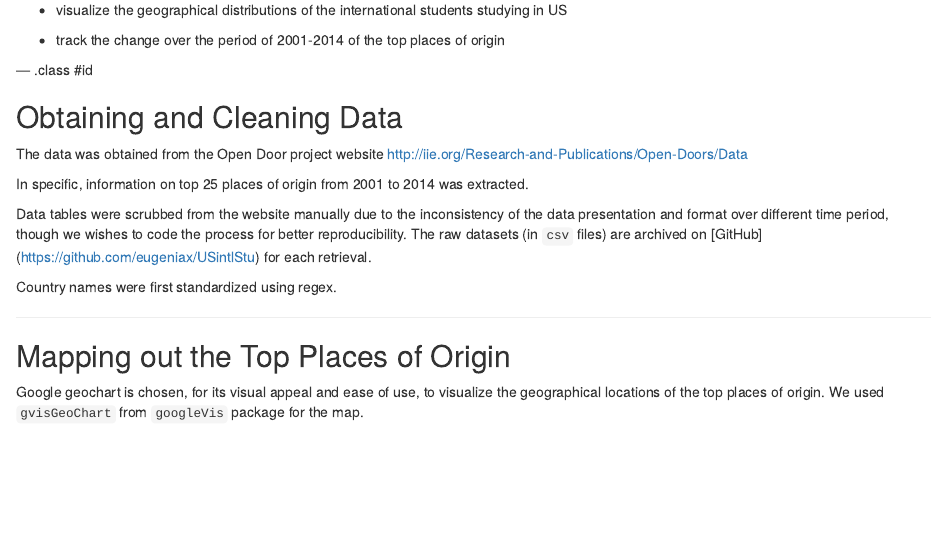
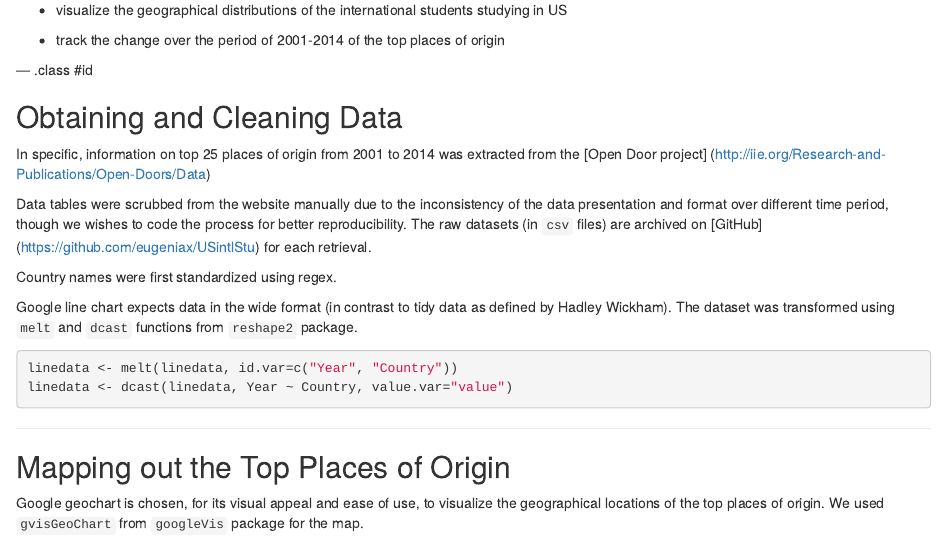
Before and after one commit to eugeniax/USintlStu_slidify, an R Markdown document (index.Rmd): the page in a window 1100 px wide, from 270 px down. Rendered offline with R 4.5, knitr and Pandoc, with nearby package versions.

Commit message:
rearrange slides to fix truncated content

````diff
--- a/index.Rmd
+++ b/index.Rmd
@@ -27,13 +27,18 @@ The Shiny app (available [here](https://eugeniax.shinyapps.io/USintlStu) ) is bu
 
 ## Obtaining and Cleaning Data
 
-The data was obtained from the Open Door project website <http://iie.org/Research-and-Publications/Open-Doors/Data>
-
-In specific, information on top 25 places of origin from 2001 to 2014 was extracted.
+In specific, information on top 25 places of origin from 2001 to 2014 was extracted from the [Open Door project] (http://iie.org/Research-and-Publications/Open-Doors/Data)
 
 Data tables were scrubbed from the website manually due to the inconsistency of the data presentation and format over different time period, though we wishes to code the process for better reproducibility. The raw datasets (in `csv` files) are archived on [GitHub] (https://github.com/eugeniax/USintlStu) for each retrieval.
 
 Country names were first standardized using regex.
+
+Google line chart expects data in the wide format (in contrast to tidy data as defined by Hadley Wickham). The dataset was transformed using `melt` and `dcast` functions from `reshape2` package.
+
+```{r echo=TRUE,eval=FALSE}
+linedata <- melt(linedata, id.var=c("Year", "Country"))
+linedata <- dcast(linedata, Year ~ Country, value.var="value")
+```
 
 ---
 
````
Also changed, not shown: index.html, index.md, index.Rmd (7 more changed lines).
